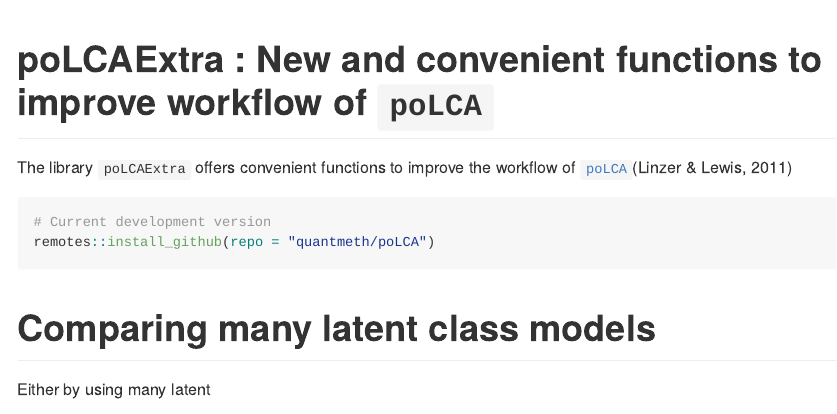
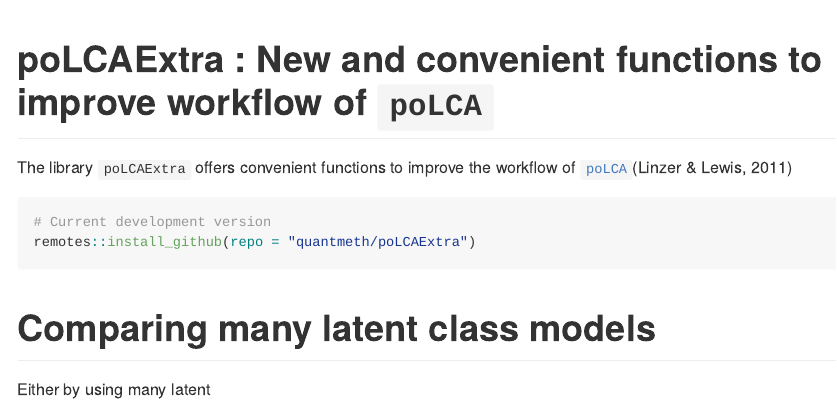
Before and after one commit to quantmeth/poLCAExtra, an R Markdown document (README.Rmd): the page in a window 1100 px wide, from its top. Rendered offline with R 4.5, knitr and Pandoc, with nearby package versions; some code elsewhere in the file could not run offline.

Commit message:
Minor revision

````diff
--- a/README.Rmd
+++ b/README.Rmd
@@ -15,7 +15,7 @@ The library `poLCAExtra` offers convenient functions to improve the workflow of
 
 ```{r github, echo = TRUE, eval = FALSE}
 # Current development version
-remotes::install_github(repo = "quantmeth/poLCA")
+remotes::install_github(repo = "quantmeth/poLCAExtra")
 ```
 
 # Comparing many latent class models
````
Also changed, not shown: R/ex1.poLCA.R (+1 -1 lines), R/ex2.poLCA.R (+1 -1 lines), R/ex3.tidyLPA.R (added, +9 -0 lines), data/ex3.tidyLPA.rda (added), 3 other files.
